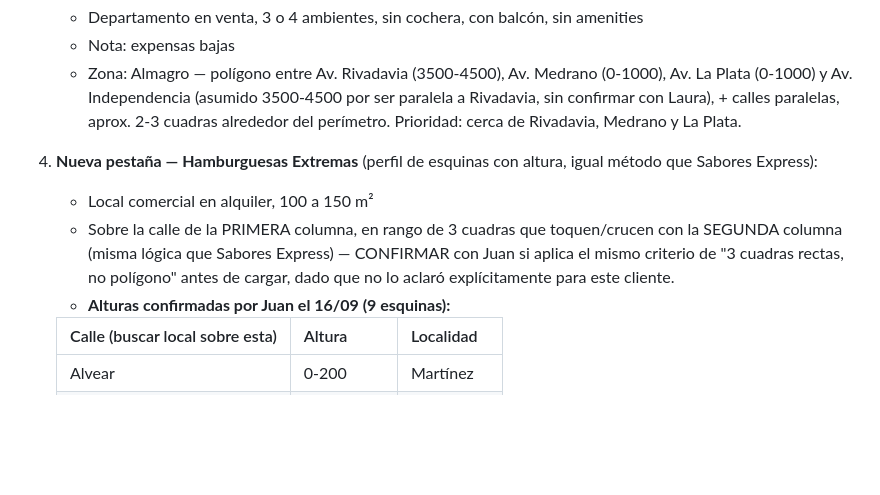
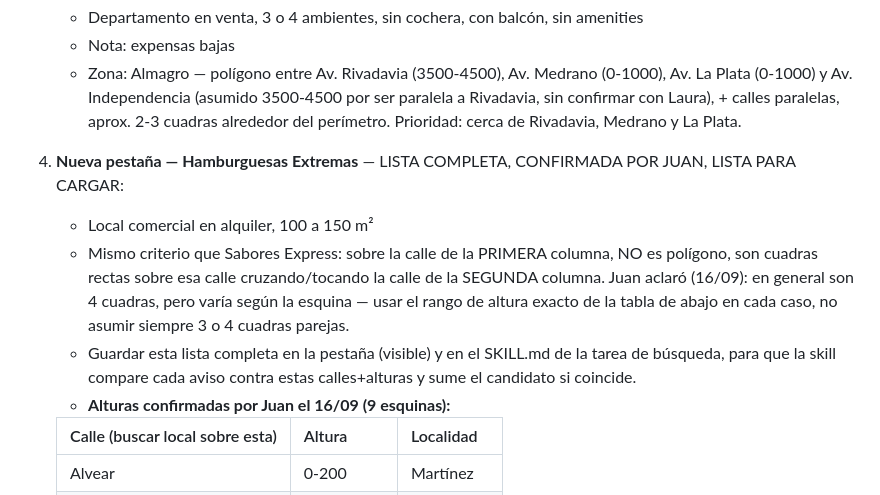
Before and after one commit to MetricaPropiedades/locales-comerciales-caba, a Markdown page: PENDIENTES.md, the part around the change. GitHub-like rendering; blank space fills up the shorter version.

Commit message:
Confirmar criterio Hamburguesas Extremas (mismo que Sabores Express, ~4 cuadras variable)

```diff
--- a/PENDIENTES.md
+++ b/PENDIENTES.md
@@ -19,9 +19,10 @@
    - Departamento en venta, 3 o 4 ambientes, sin cochera, con balcón, sin amenities
    - Nota: expensas bajas
    - Zona: Almagro — polígono entre Av. Rivadavia (3500-4500), Av. Medrano (0-1000), Av. La Plata (0-1000) y Av. Independencia (asumido 3500-4500 por ser paralela a Rivadavia, sin confirmar con Laura), + calles paralelas, aprox. 2-3 cuadras alrededor del perímetro. Prioridad: cerca de Rivadavia, Medrano y La Plata.
-4. **Nueva pestaña — Hamburguesas Extremas** (perfil de esquinas con altura, igual método que Sabores Express):
+4. **Nueva pestaña — Hamburguesas Extremas** — LISTA COMPLETA, CONFIRMADA POR JUAN, LISTA PARA CARGAR:
    - Local comercial en alquiler, 100 a 150 m²
-   - Sobre la calle de la PRIMERA columna, en rango de 3 cuadras que toquen/crucen con la SEGUNDA columna (misma lógica que Sabores Express) — CONFIRMAR con Juan si aplica el mismo criterio de "3 cuadras rectas, no polígono" antes de cargar, dado que no lo aclaró explícitamente para este cliente.
+   - Mismo criterio que Sabores Express: sobre la calle de la PRIMERA columna, NO es polígono, son cuadras rectas sobre esa calle cruzando/tocando la calle de la SEGUNDA columna. Juan aclaró (16/09): en general son 4 cuadras, pero varía según la esquina — usar el rango de altura exacto de la tabla de abajo en cada caso, no asumir siempre 3 o 4 cuadras parejas.
+   - Guardar esta lista completa en la pestaña (visible) y en el SKILL.md de la tarea de búsqueda, para que la skill compare cada aviso contra estas calles+alturas y sume el candidato si coincide.
    - **Alturas confirmadas por Juan el 16/09 (9 esquinas):**
 
    | Calle (buscar local sobre esta) | Altura | Localidad |
```
